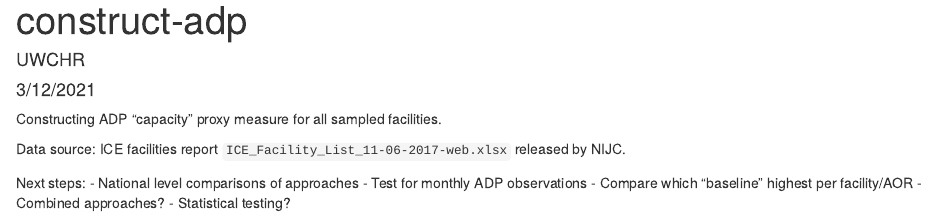
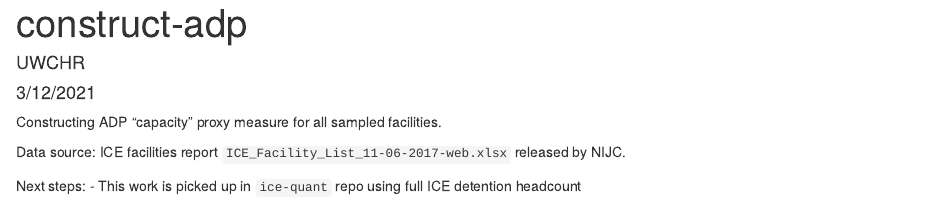
Before and after one commit to UWCHR/ice-facilities, an R Markdown document (analyze/note/construct-adp.Rmd): the page in a window 1100 px wide, from its top. Rendered offline with R 4.5, knitr and Pandoc, with nearby package versions; some code elsewhere in the file could not run offline.

````diff
--- a/analyze/src/construct-adp.Rmd
+++ b/analyze/note/construct-adp.Rmd
@@ -10,11 +10,7 @@
 Data source: ICE facilities report `ICE_Facility_List_11-06-2017-web.xlsx` released by NIJC.
 
 Next steps:
-- National level comparisons of approaches
-- Test for monthly ADP observations
-- Compare which "baseline" highest per facility/AOR
-- Combined approaches?
-- Statistical testing?
+- This work is picked up in `ice-quant` repo using full ICE detention headcount
 
 ```{r setup, include=FALSE}
 knitr::opts_chunk$set(echo = TRUE)
````
Also changed, not shown: analyze/note/aor-weighted.Rmd (renamed from analyze/src/aor-weighted.Rmd, +1 -1 lines), analyze/note/facility-characteristics.Rmd (renamed from analyze/src/facility-characteristics.Rmd), analyze/note/facility-type.Rmd (renamed from analyze/src/facility-type.Rmd).
